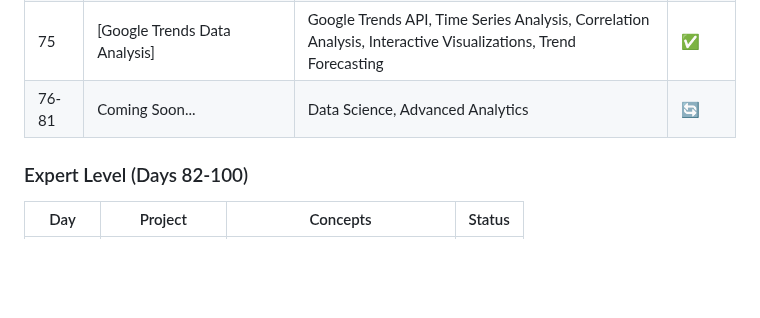
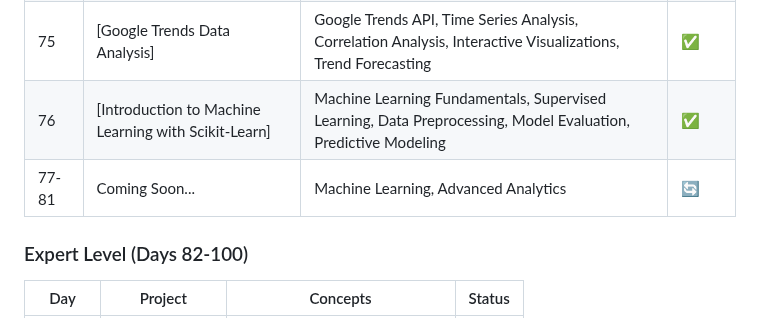
Before and after one commit to sriramch163/100-Days-Of-Python-BootCamp-Udemy, a Markdown page: README.md, the part around one of its changes. Rendered like a GitHub page; blank space fills up the shorter version.

```diff
--- a/README.md
+++ b/README.md
@@ -108,7 +108,8 @@ This repository follows the "100 Days of Code - The Complete Python Pro Bootcamp
 | 73 | [Programming Languages Data Analysis] | Pandas DataFrames, Data Visualization, Time Series Analysis, Stack Overflow Data, Matplotlib Plotting | ✅ |
 | 74 | [Advanced Data Visualization with Matplotlib] | Advanced Matplotlib, Custom Styling, Statistical Plotting, Professional Charts, Data Export | ✅ |
 | 75 | [Google Trends Data Analysis] | Google Trends API, Time Series Analysis, Correlation Analysis, Interactive Visualizations, Trend Forecasting | ✅ |
-| 76-81 | Coming Soon... | Data Science, Advanced Analytics | 🔄 |
+| 76 | [Introduction to Machine Learning with Scikit-Learn] | Machine Learning Fundamentals, Supervised Learning, Data Preprocessing, Model Evaluation, Predictive Modeling | ✅ |
+| 77-81 | Coming Soon... | Machine Learning, Advanced Analytics | 🔄 |
 
 ### Expert Level (Days 82-100)
 | Day | Project | Concepts | Status |
```
Also changed, not shown: other parts of README.md (+4 -4 lines).
